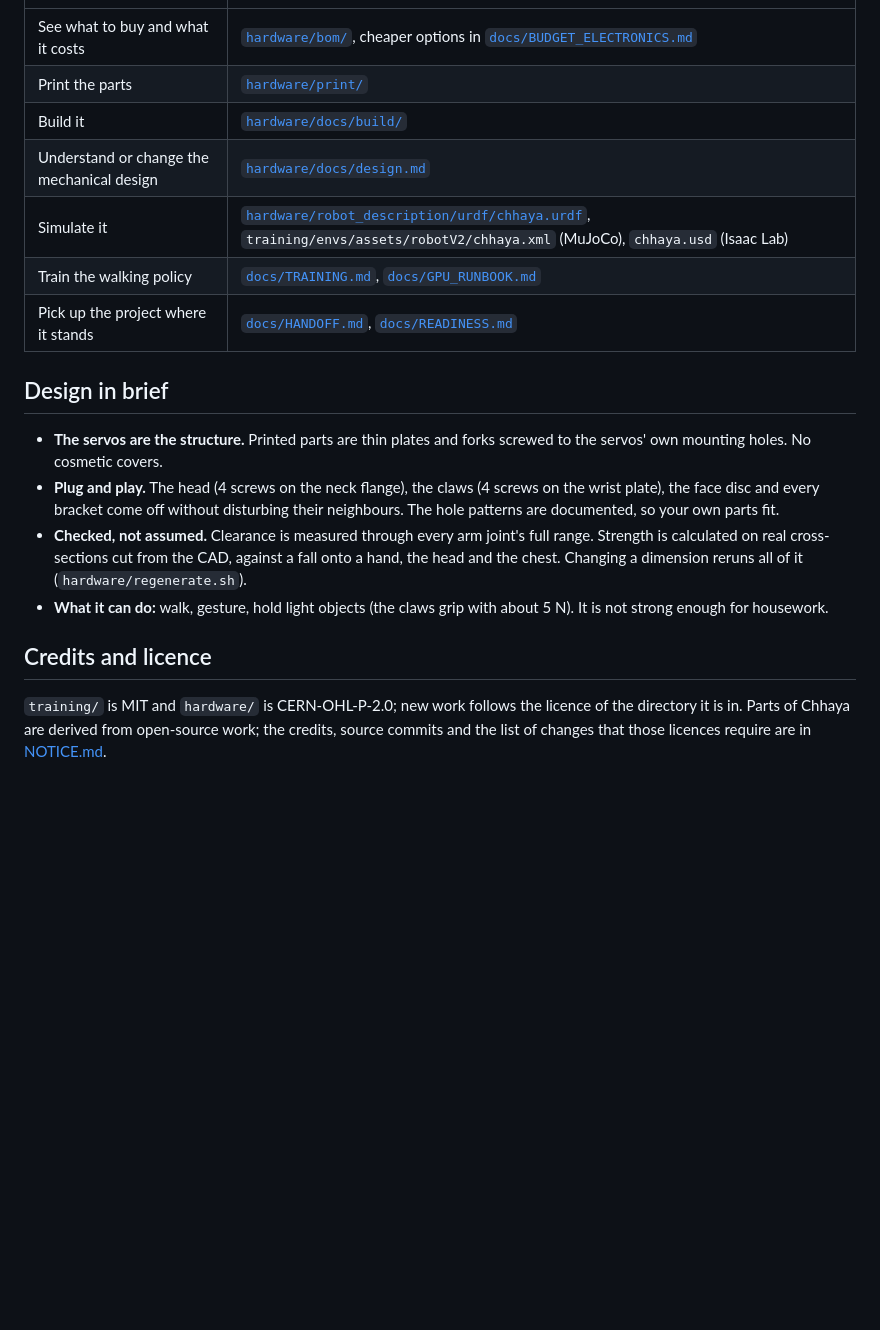
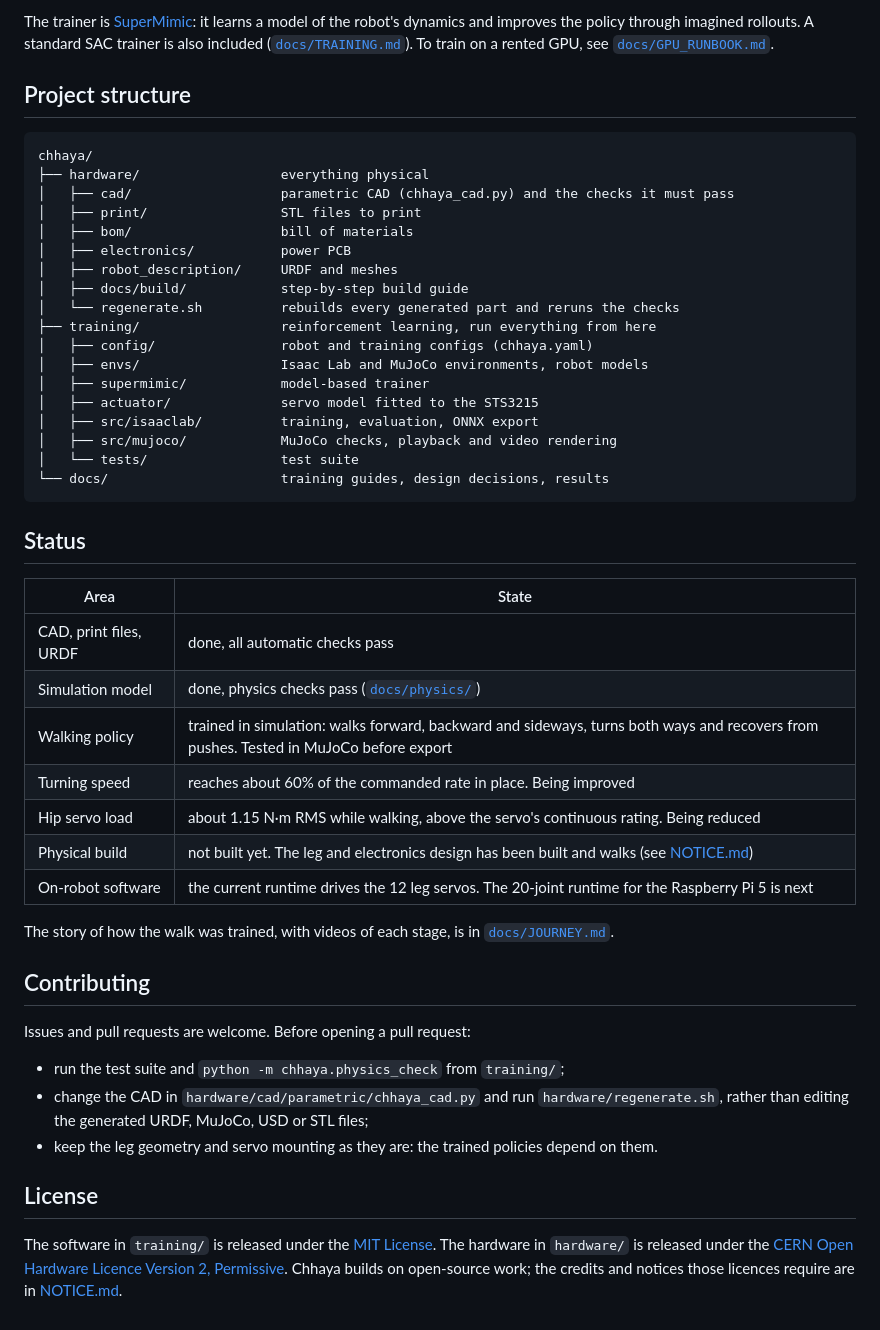
Before and after one commit to sca7r/chhaya-humanoid, a Markdown page: README.md, the part around one of its changes. GitHub-like rendering; blank space fills up the shorter version.

````diff
--- a/README.md
+++ b/README.md
@@ -54,27 +137,55 @@ python -m chhaya.physics_check --out /tmp/phys                 # stands, holds p
+The trainer is [SuperMimic](docs/SUPERMIMIC.md): it learns a model of the robot's dynamics and improves the
+policy through imagined rollouts. A standard SAC trainer is also included ([`docs/TRAINING.md`](docs/TRAINING.md)).
+To train on a rented GPU, see [`docs/GPU_RUNBOOK.md`](docs/GPU_RUNBOOK.md).
+
+## Project structure
+
+```
+chhaya/
+├── hardware/                  everything physical
+│   ├── cad/                   parametric CAD (chhaya_cad.py) and the checks it must pass
+│   ├── print/                 STL files to print
+│   ├── bom/                   bill of materials
+│   ├── electronics/           power PCB
+│   ├── robot_description/     URDF and meshes
+│   ├── docs/build/            step-by-step build guide
+│   └── regenerate.sh          rebuilds every generated part and reruns the checks
+├── training/                  reinforcement learning, run everything from here
+│   ├── config/                robot and training configs (chhaya.yaml)
+│   ├── envs/                  Isaac Lab and MuJoCo environments, robot models
+│   ├── supermimic/            model-based trainer
+│   ├── actuator/              servo model fitted to the STS3215
+│   ├── src/isaaclab/          training, evaluation, ONNX export
+│   ├── src/mujoco/            MuJoCo checks, playback and video rendering
+│   └── tests/                 test suite
+└── docs/                      training guides, design decisions, results
+```
+
+## Status
+
+| Area | State |
 |---|---|
-| See what to buy and what it costs | [`hardware/bom/`](hardware/bom/), cheaper options in [`docs/BUDGET_ELECTRONICS.md`](docs/BUDGET_ELECTRONICS.md) |
-| Print the parts | [`hardware/print/`](hardware/print/) |
-| Build it | [`hardware/docs/build/`](hardware/docs/build/) |
-| Understand or change the mechanical design | [`hardware/docs/design.md`](hardware/docs/design.md) |
-| Simulate it | [`hardware/robot_description/urdf/chhaya.urdf`](hardware/robot_description/), `training/envs/assets/robotV2/chhaya.xml` (MuJoCo), `chhaya.usd` (Isaac Lab) |
-| Train the walking policy | [`docs/TRAINING.md`](docs/TRAINING.md), [`docs/GPU_RUNBOOK.md`](docs/GPU_RUNBOOK.md) |
-| Pick up the project where it stands | [`docs/HANDOFF.md`](docs/HANDOFF.md), [`docs/READINESS.md`](docs/READINESS.md) |
+| CAD, print files, URDF | done, all automatic checks pass |
+| Simulation model | done, physics checks pass ([`docs/physics/`](docs/physics/)) |
+| Walking policy | trained in simulation: walks forward, backward and sideways, turns both ways and recovers from pushes. Tested in MuJoCo before export |
+| Turning speed | reaches about 60% of the commanded rate in place. Being improved |
+| Hip servo load | about 1.15 N·m RMS while walking, above the servo's continuous rating. Being reduced |
+| Physical build | not built yet. The leg and electronics design has been built and walks (see [NOTICE.md](NOTICE.md)) |
+| On-robot software | the current runtime drives the 12 leg servos. The 20-joint runtime for the Raspberry Pi 5 is next |
 
-## Design in brief
+The story of how the walk was trained, with videos of each stage, is in [`docs/JOURNEY.md`](docs/JOURNEY.md).
 
-- **The servos are the structure.** Printed parts are thin plates and forks screwed to the servos'
-  own mounting holes. No cosmetic covers.
-- **Plug and play.** The head (4 screws on the neck flange), the claws (4 screws on the wrist
-  plate), the face disc and every bracket come off without disturbing their neighbours. The hole
-  patterns are documented, so your own parts fit.
-- **Checked, not assumed.** Clearance is measured through every arm joint's full range. Strength
-  is calculated on real cross-sections cut from the CAD, against a fall onto a hand, the head and
-  the chest. Changing a dimension reruns all of it (`hardware/regenerate.sh`).
-- **What it can do:** walk, gesture, hold light objects (the claws grip with about 5 N). It is not
-  strong enough for housework.
+## Contributing
 
-## Credits and licence
+Issues and pull requests are welcome. Before opening a pull request:
 
-`training/` is MIT and `hardware/` is CERN-OHL-P-2.0; new work follows the licence of the directory
-it is in. Parts of Chhaya are derived from open-source work; the credits, source commits and the list
-of changes that those licences require are in [NOTICE.md](NOTICE.md).
+- run the test suite and `python -m chhaya.physics_check` from `training/`;
+- change the CAD in `hardware/cad/parametric/chhaya_cad.py` and run `hardware/regenerate.sh`, rather than
+  editing the generated URDF, MuJoCo, USD or STL files;
+- keep the leg geometry and servo mounting as they are: the trained policies depend on them.
+
+## License
+
+The software in `training/` is released under the [MIT License](training/LICENSE.txt). The hardware in
+`hardware/` is released under the [CERN Open Hardware Licence Version 2, Permissive](hardware/LICENSE). Chhaya
+builds on open-source work; the credits and notices those licences require are in [NOTICE.md](NOTICE.md).
````
Also changed, not shown: other parts of README.md (+119 -36 lines), hardware/README.md (+1 -1 lines), docs/media/four_views.png (added), 3 other files.
